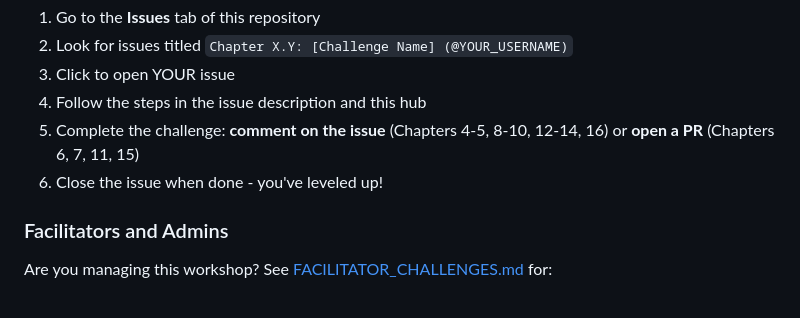
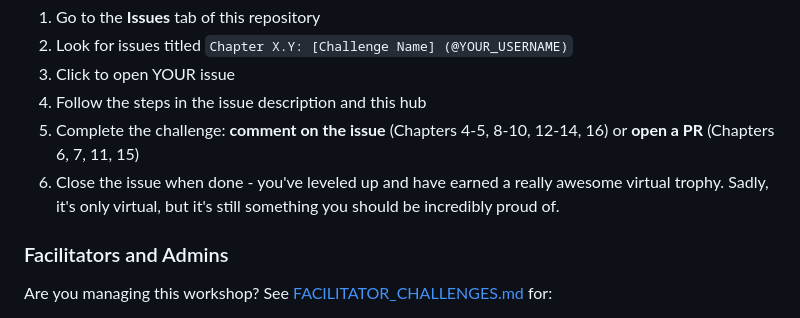
Before and after one commit to Community-Access/learning-room, a Markdown page: docs/CHALLENGES.md, the part around the change. Rendered like a GitHub page.

Commit message:
Updated more text on LN13.

```diff
--- a/docs/CHALLENGES.md
+++ b/docs/CHALLENGES.md
@@ -10,7 +10,7 @@ This document is your **single source of truth** for all workshop challenges. It
 3. Click to open YOUR issue
 4. Follow the steps in the issue description and this hub
 5. Complete the challenge: **comment on the issue** (Chapters 4-5, 8-10, 12-14, 16) or **open a PR** (Chapters 6, 7, 11, 15)
-6. Close the issue when done - you've leveled up!
+6. Close the issue when done - you've leveled up and have earned a really awesome virtual trophy. Sadly, it's only virtual, but it's still something you should be incredibly proud of.
 
 
 ### Facilitators and Admins
```
